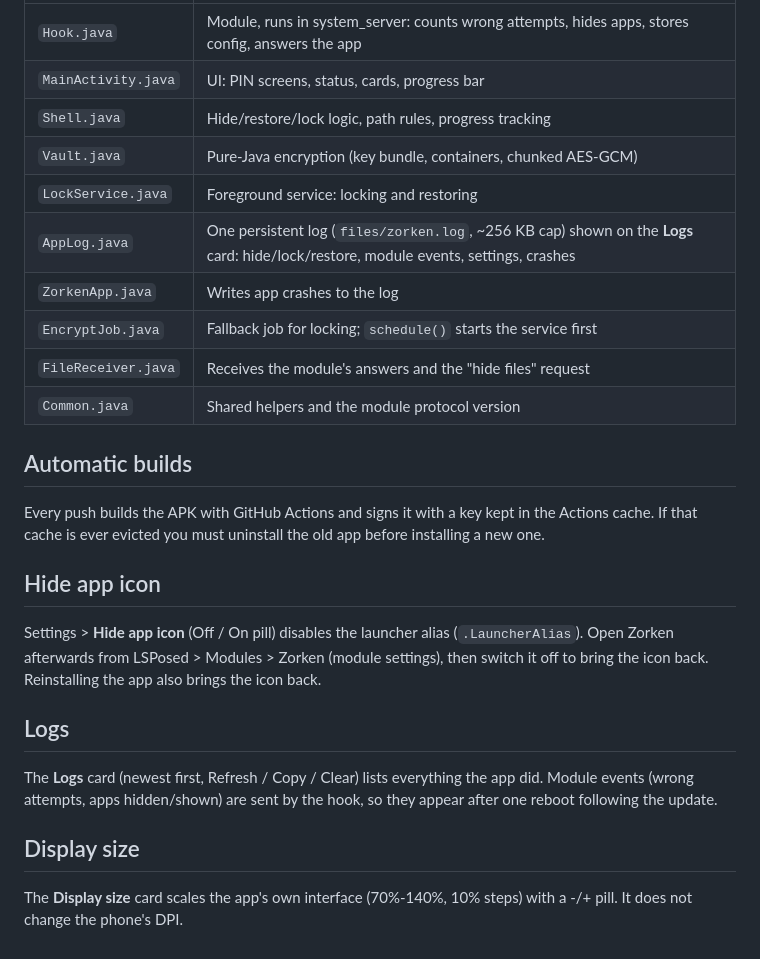
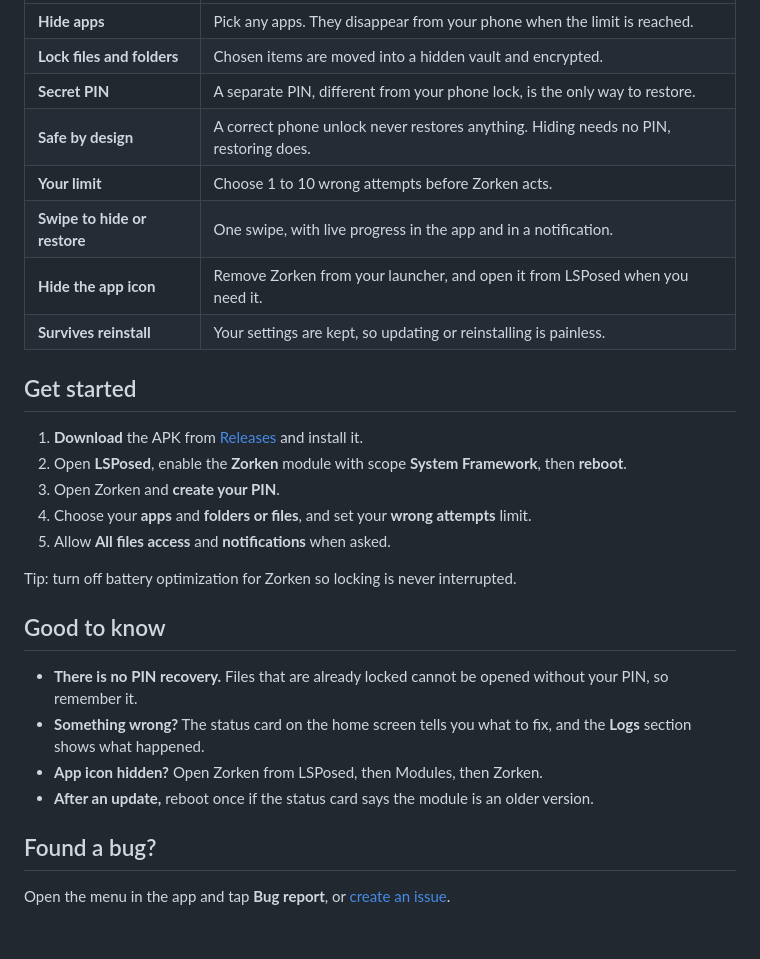
Before and after one commit to SyedTahseen/zorken, a Markdown page: README.md, the part around one of its changes. Drawn GitHub-style.

```diff
--- a/README.md
+++ b/README.md
@@ -46,26 +25,30 @@ Optional: put a font at `app/src/main/assets/fonts/ui.ttf` (e.g. Outfit or Sora)
 |---|---|
-| `Hook.java` | Module, runs in system_server: counts wrong attempts, hides apps, stores config, answers the app |
-| `MainActivity.java` | UI: PIN screens, status, cards, progress bar |
-| `Shell.java` | Hide/restore/lock logic, path rules, progress tracking |
-| `Vault.java` | Pure-Java encryption (key bundle, containers, chunked AES-GCM) |
-| `LockService.java` | Foreground service: locking and restoring |
-| `AppLog.java` | One persistent log (`files/zorken.log`, ~256 KB cap) shown on the **Logs** card: hide/lock/restore, module events, settings, crashes |
-| `ZorkenApp.java` | Writes app crashes to the log |
-| `EncryptJob.java` | Fallback job for locking; `schedule()` starts the service first |
-| `FileReceiver.java` | Receives the module's answers and the "hide files" request |
-| `Common.java` | Shared helpers and the module protocol version |
+| **Hide apps** | Pick any apps. They disappear from your phone when the limit is reached. |
+| **Lock files and folders** | Chosen items are moved into a hidden vault and encrypted. |
+| **Secret PIN** | A separate PIN, different from your phone lock, is the only way to restore. |
+| **Safe by design** | A correct phone unlock never restores anything. Hiding needs no PIN, restoring does. |
+| **Your limit** | Choose 1 to 10 wrong attempts before Zorken acts. |
+| **Swipe to hide or restore** | One swipe, with live progress in the app and in a notification. |
+| **Hide the app icon** | Remove Zorken from your launcher, and open it from LSPosed when you need it. |
+| **Survives reinstall** | Your settings are kept, so updating or reinstalling is painless. |
 
-## Automatic builds
-Every push builds the APK with GitHub Actions and signs it with a key kept in the Actions cache.
-If that cache is ever evicted you must uninstall the old app before installing a new one.
+## Get started
 
-## Hide app icon
-Settings > **Hide app icon** (Off / On pill) disables the launcher alias (`.LauncherAlias`). Open Zorken afterwards from LSPosed > Modules > Zorken (module settings),
-then switch it off to bring the icon back. Reinstalling the app also brings the icon back.
+1. **Download** the APK from [Releases](https://github.com/syedtahseen/zorken/releases/tag/latest) and install it.
+2. Open **LSPosed**, enable the **Zorken** module with scope **System Framework**, then **reboot**.
+3. Open Zorken and **create your PIN**.
+4. Choose your **apps** and **folders or files**, and set your **wrong attempts** limit.
+5. Allow **All files access** and **notifications** when asked.
 
-## Logs
-The **Logs** card (newest first, Refresh / Copy / Clear) lists everything the app did. Module events (wrong attempts, apps hidden/shown) are sent
-by the hook, so they appear after one reboot following the update.
+Tip: turn off battery optimization for Zorken so locking is never interrupted.
 
-## Display size
-The **Display size** card scales the app's own interface (70%-140%, 10% steps) with a -/+ pill. It does not change the phone's DPI.
+## Good to know
+
+- **There is no PIN recovery.** Files that are already locked cannot be opened without your PIN, so remember it.
+- **Something wrong?** The status card on the home screen tells you what to fix, and the **Logs** section shows what happened.
+- **App icon hidden?** Open Zorken from LSPosed, then Modules, then Zorken.
+- **After an update,** reboot once if the status card says the module is an older version.
+
+## Found a bug?
+
+Open the menu in the app and tap **Bug report**, or [create an issue](https://github.com/syedtahseen/zorken/issues/new).
```
Also changed, not shown: other parts of README.md (+17 -38 lines), docs/banner.png (added), docs/how-it-works.png (added), docs/logo.png (added).
